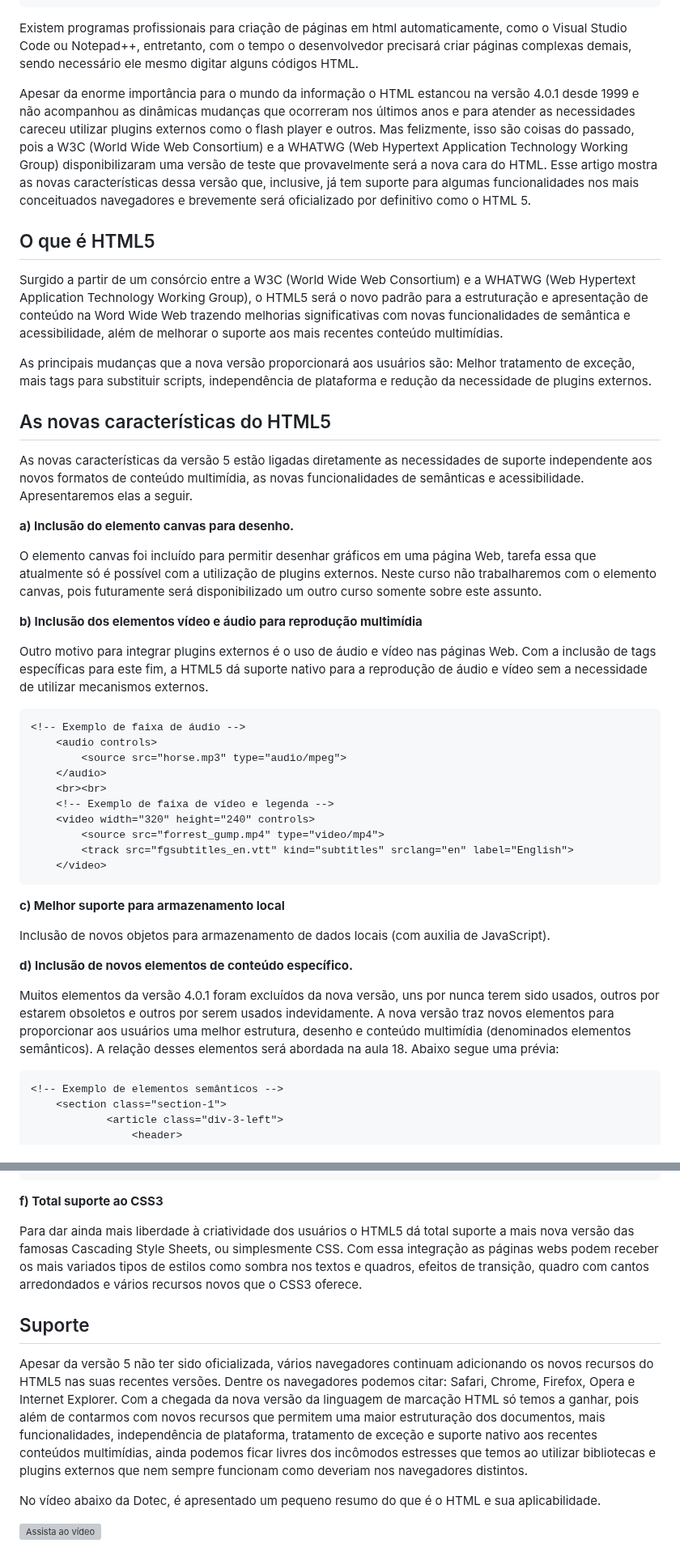
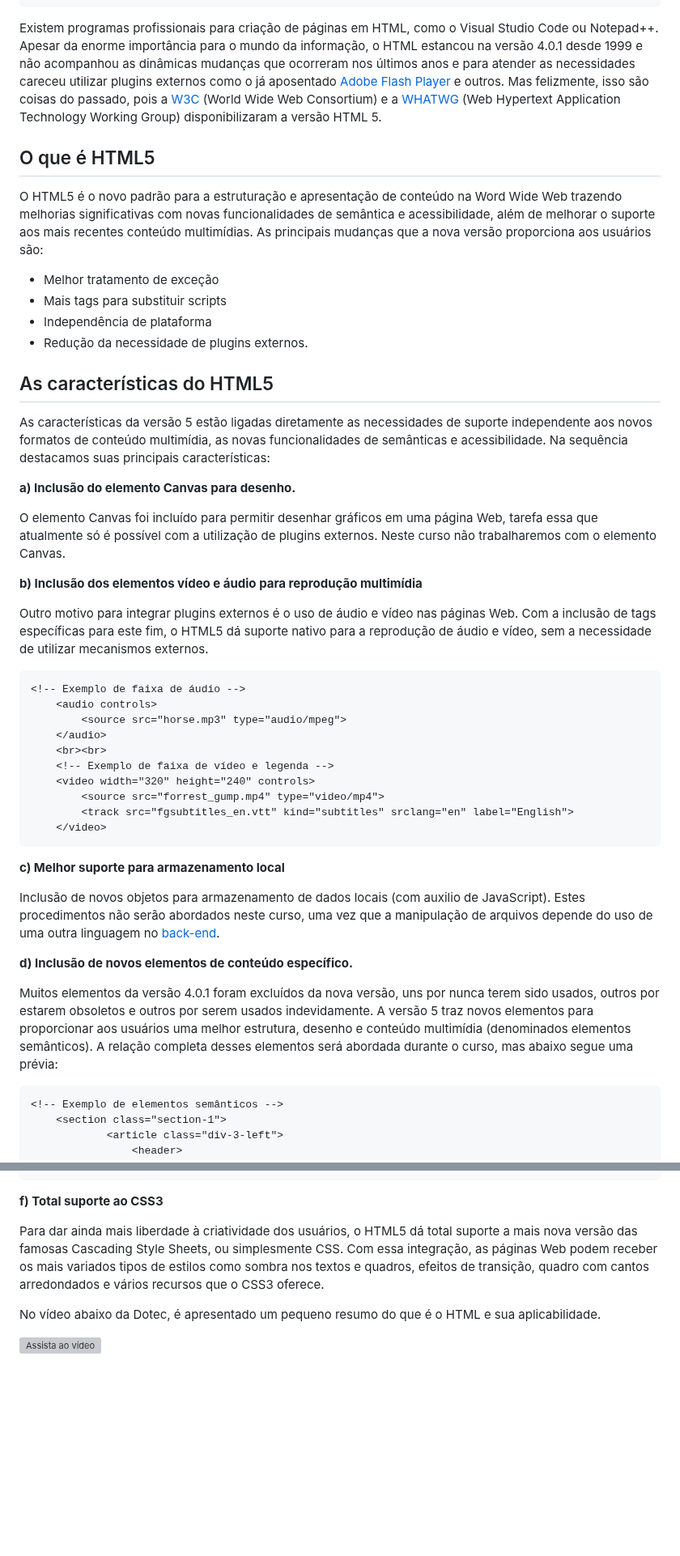
Before and after one commit to fbamuniz/class-01-html5, a Markdown page: README.md, 2 parts joined by grey strips. Shown at 81% size. Drawn GitHub-style; blank space fills up the shorter version; grey boxes are pictures that could not be loaded.

````diff
--- a/README.md
+++ b/README.md
@@ -34,27 +34,28 @@ Alguns códigos em HTML e suas funções:
 </html>
 ```
 
-Existem programas profissionais para criação de páginas em html automaticamente, como o Visual Studio Code ou Notepad++, entretanto, com o tempo o desenvolvedor precisará criar páginas complexas demais, sendo necessário ele mesmo digitar alguns códigos HTML.
-
-Apesar da enorme importância para o mundo da informação o HTML estancou na versão 4.0.1 desde 1999 e não acompanhou as dinâmicas mudanças que ocorreram nos últimos anos e para atender as necessidades careceu utilizar plugins externos como o flash player e outros. Mas felizmente, isso são coisas do passado, pois a W3C (World Wide Web Consortium) e a WHATWG (Web Hypertext Application Technology Working Group) disponibilizaram uma versão de teste que provavelmente será a nova cara do HTML. Esse artigo mostra as novas características dessa versão que, inclusive, já tem suporte para algumas funcionalidades nos mais conceituados navegadores e brevemente será oficializado por definitivo como o HTML 5.
+Existem programas profissionais para criação de páginas em HTML, como o Visual Studio Code ou Notepad++. Apesar da enorme importância para o mundo da informação, o HTML estancou na versão 4.0.1 desde 1999 e não acompanhou as dinâmicas mudanças que ocorreram nos últimos anos e para atender as necessidades careceu utilizar plugins externos como o já aposentado [Adobe Flash Player](https://pt.wikipedia.org/wiki/Adobe_Flash_Player) e outros. Mas felizmente, isso são coisas do passado, pois a [W3C](https://pt.wikipedia.org/wiki/W3C) (World Wide Web Consortium) e a [WHATWG](https://pt.wikipedia.org/wiki/WHATWG) (Web Hypertext Application Technology Working Group) disponibilizaram a versão HTML 5.
 
 ## O que é HTML5
 
-Surgido a partir de um consórcio entre a W3C (World Wide Web Consortium) e a WHATWG (Web Hypertext Application Technology Working Group), o HTML5 será o novo padrão para a estruturação e apresentação de conteúdo na Word Wide Web trazendo melhorias significativas com novas funcionalidades de semântica e acessibilidade, além de melhorar o suporte aos mais recentes conteúdo multimídias.
+O HTML5 é o novo padrão para a estruturação e apresentação de conteúdo na Word Wide Web trazendo melhorias significativas com novas funcionalidades de semântica e acessibilidade, além de melhorar o suporte aos mais recentes conteúdo multimídias. As principais mudanças que a nova versão proporciona aos usuários são:
 
-As principais mudanças que a nova versão proporcionará aos usuários são: Melhor tratamento de exceção, mais tags para substituir scripts, independência de plataforma e redução da necessidade de plugins externos.
+- Melhor tratamento de exceção
+- Mais tags para substituir scripts
+- Independência de plataforma
+- Redução da necessidade de plugins externos.
 
-## As novas características do HTML5
+## As características do HTML5
 
-As novas características da versão 5 estão ligadas diretamente as necessidades de suporte independente aos novos formatos de conteúdo multimídia, as novas funcionalidades de semânticas e acessibilidade. Apresentaremos elas a seguir.
+As características da versão 5 estão ligadas diretamente as necessidades de suporte independente aos novos formatos de conteúdo multimídia, as novas funcionalidades de semânticas e acessibilidade. Na sequência destacamos suas principais características:
 
-**a) Inclusão do elemento canvas para desenho.**
+**a) Inclusão do elemento Canvas para desenho.**
 
-O elemento canvas foi incluído para permitir desenhar gráficos em uma página Web, tarefa essa que atualmente só é possível com a utilização de plugins externos. Neste curso não trabalharemos com o elemento canvas, pois futuramente será disponibilizado um outro curso somente sobre este assunto.
+O elemento Canvas foi incluído para permitir desenhar gráficos em uma página Web, tarefa essa que atualmente só é possível com a utilização de plugins externos. Neste curso não trabalharemos com o elemento Canvas.
 
 **b) Inclusão dos elementos vídeo e áudio para reprodução multimídia**
 
-Outro motivo para integrar plugins externos é o uso de áudio e vídeo nas páginas Web. Com a inclusão de tags específicas para este fim, a HTML5 dá suporte nativo para a reprodução de áudio e vídeo sem a necessidade de utilizar mecanismos externos.
+Outro motivo para integrar plugins externos é o uso de áudio e vídeo nas páginas Web. Com a inclusão de tags específicas para este fim, o HTML5 dá suporte nativo para a reprodução de áudio e vídeo, sem a necessidade de utilizar mecanismos externos.
 
 ```html
 <!-- Exemplo de faixa de áudio -->
@@ -71,11 +72,11 @@ Outro motivo para integrar plugins externos é o uso de áudio e vídeo nas pág
 
 **c) Melhor suporte para armazenamento local**
 
-Inclusão de novos objetos para armazenamento de dados locais (com auxilia de JavaScript).
+Inclusão de novos objetos para armazenamento de dados locais (com auxilio de JavaScript). Estes procedimentos não serão abordados neste curso, uma vez que a manipulação de arquivos depende do uso de uma outra linguagem no [back-end](https://pt.wikipedia.org/wiki/Front-end_e_back-end).
 
 **d) Inclusão de novos elementos de conteúdo específico.**
 
-Muitos elementos da versão 4.0.1 foram excluídos da nova versão, uns por nunca terem sido usados, outros por estarem obsoletos e outros por serem usados indevidamente. A nova versão traz novos elementos para proporcionar aos usuários uma melhor estrutura, desenho e conteúdo multimídia (denominados elementos semânticos). A relação desses elementos será abordada na aula 18. Abaixo segue uma prévia:
+Muitos elementos da versão 4.0.1 foram excluídos da nova versão, uns por nunca terem sido usados, outros por estarem obsoletos e outros por serem usados indevidamente. A versão 5 traz novos elementos para proporcionar aos usuários uma melhor estrutura, desenho e conteúdo multimídia (denominados elementos semânticos). A relação completa desses elementos será abordada durante o curso, mas abaixo segue uma prévia:
 
 ```html
 <!-- Exemplo de elementos semânticos -->
@@ -117,11 +118,7 @@ Uma carência da versão 4.0.1 e a escassa quantidade de controles para formulá
 
 **f) Total suporte ao CSS3**
 
-Para dar ainda mais liberdade à criatividade dos usuários o HTML5 dá total suporte a mais nova versão das famosas Cascading Style Sheets, ou simplesmente CSS. Com essa integração as páginas webs podem receber os mais variados tipos de estilos como sombra nos textos e quadros, efeitos de transição, quadro com cantos arredondados e vários recursos novos que o CSS3 oferece.
-
-## Suporte
-
-Apesar da versão 5 não ter sido oficializada, vários navegadores continuam adicionando os novos recursos do HTML5 nas suas recentes versões. Dentre os navegadores podemos citar: Safari, Chrome, Firefox, Opera e Internet Explorer. Com a chegada da nova versão da linguagem de marcação HTML só temos a ganhar, pois além de contarmos com novos recursos que permitem uma maior estruturação dos documentos, mais funcionalidades, independência de plataforma, tratamento de exceção e suporte nativo aos recentes conteúdos multimídias, ainda podemos ficar livres dos incômodos estresses que temos ao utilizar bibliotecas e plugins externos que nem sempre funcionam como deveriam nos navegadores distintos.
+Para dar ainda mais liberdade à criatividade dos usuários, o HTML5 dá total suporte a mais nova versão das famosas Cascading Style Sheets, ou simplesmente CSS. Com essa integração, as páginas Web podem receber os mais variados tipos de estilos como sombra nos textos e quadros, efeitos de transição, quadro com cantos arredondados e vários recursos que o CSS3 oferece.
 
 No vídeo abaixo da Dotec, é apresentado um pequeno resumo do que é o HTML e sua aplicabilidade.
 
````
Also changed, not shown: other parts of README.md (+6 -6 lines).
